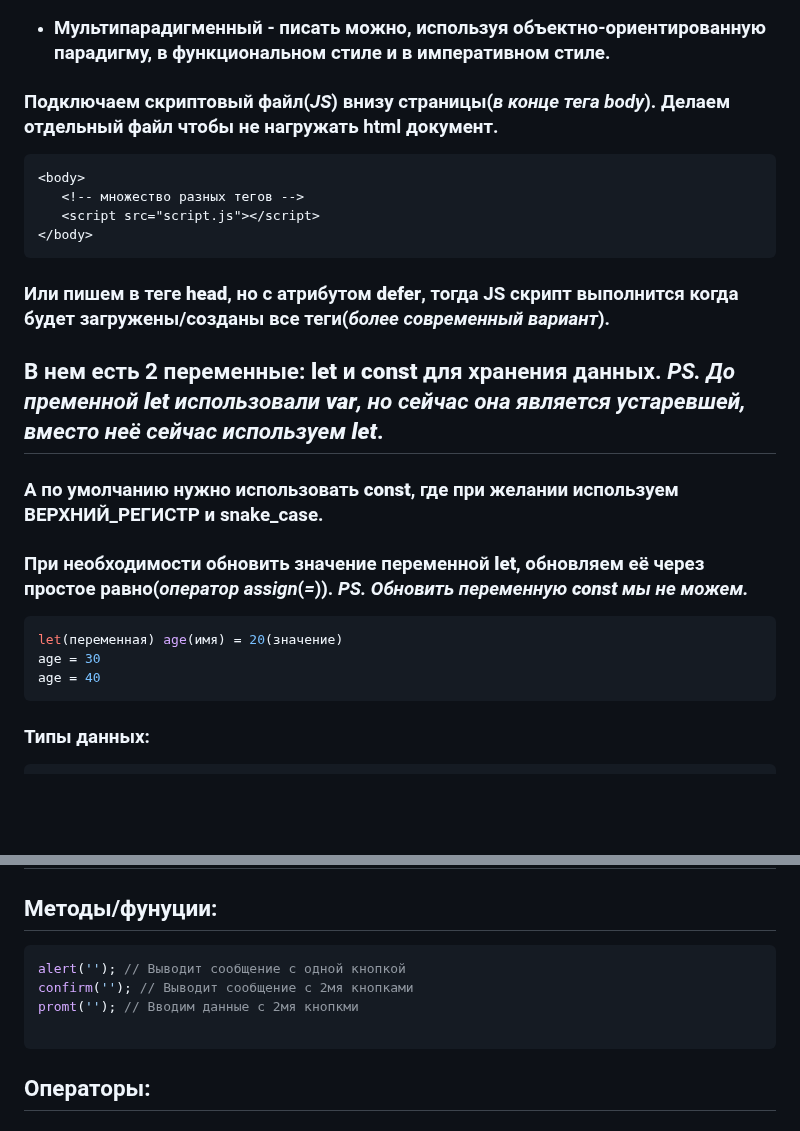
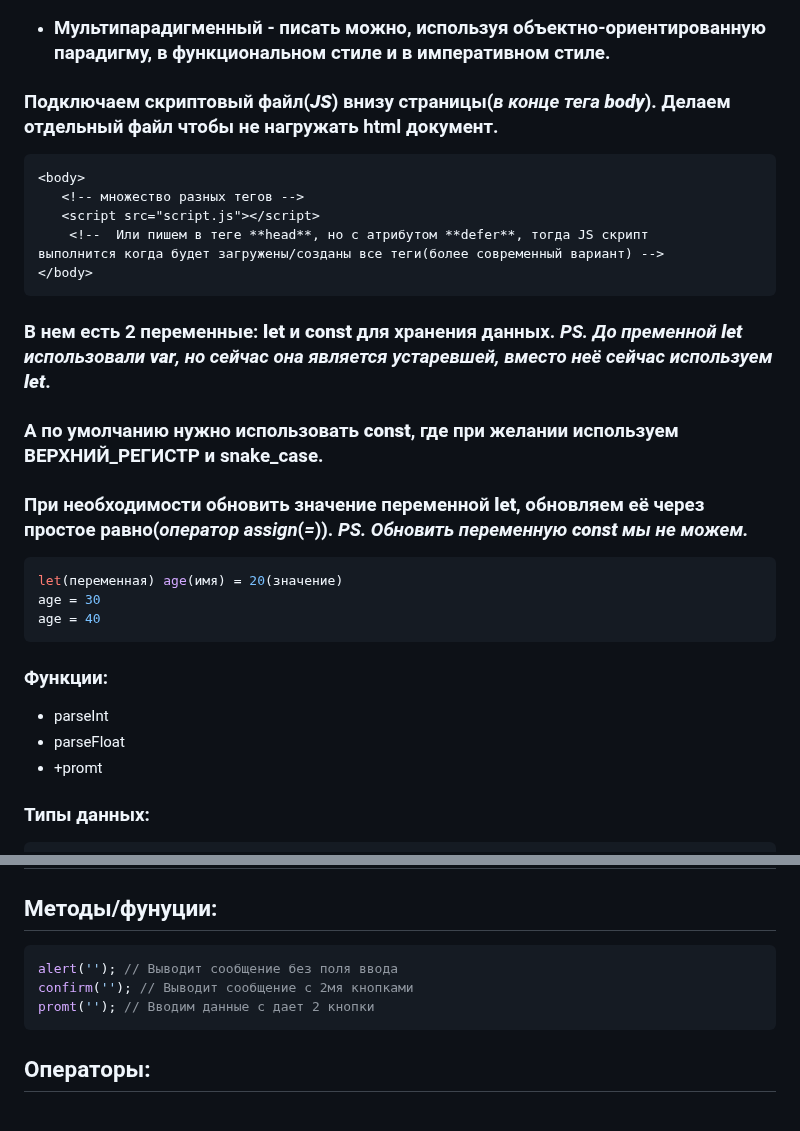
Before and after one commit to frontsteron/Pet-projects, a Markdown page: What is HTML, CSS + JS/README.md, 2 parts joined by grey strips. Rendered like a GitHub page; blank space fills up the shorter version.

````diff
--- a/What is HTML, CSS + JS/README.md
+++ b/What is HTML, CSS + JS/README.md
@@ -181,17 +181,16 @@ tag {
 + ### Интерпретируемый - не нуждается в компиляции перед выполнением, но браузеры, для повышения производительности программ, выполняют компиляцию перед выполнением.
 + ### Мультипарадигменный - писать можно, используя объектно-ориентированную парадигму, в функциональном стиле и в императивном стиле.
 
-### Подключаем скриптовый файл(*JS*) внизу страницы(*в конце тега body*). Делаем отдельный файл чтобы не нагружать html документ.
+### Подключаем скриптовый файл(***JS***) внизу страницы(*в конце тега **body***). Делаем отдельный файл чтобы не нагружать html документ.
 
 ```html
 <body>
    <!-- множество разных тегов -->
    <script src="script.js"></script>
+	<!--  Или пишем в теге **head**, но с атрибутом **defer**, тогда JS скрипт 			выполнится когда будет загружены/созданы все теги(более современный вариант) -->
 </body>
 ```
-### Или пишем в теге **head**, но с атрибутом **defer**, тогда JS скрипт выполнится когда будет загружены/созданы все теги(*более современный вариант*).
-
-## В нем есть 2 переменные: **let** и **const** для хранения данных. *PS. До пременной **let** использовали **var**, но сейчас она является устаревшей, вместо неё сейчас используем **let***.
+### В нем есть 2 переменные: **let** и **const** для хранения данных. *PS. До пременной **let** использовали **var**, но сейчас она является устаревшей, вместо неё сейчас используем **let***.
 
 ### А по умолчанию нужно использовать **const**, где при желании используем ВЕРХНИЙ_РЕГИСТР и snake_case.
 
@@ -202,6 +201,11 @@ let(переменная) age(имя) = 20(значение)
 age = 30
 age = 40
 ```
+### Функции:
+* parseInt
+* parseFloat
+* +promt
+
 
 ### Типы данных:
 
@@ -250,10 +254,9 @@ break, do, instanceof, typeof, case, else, new, var, catch, finally, return, voi
 ---
 ## Методы/фунуции:
 ```JavaScript
-alert(''); // Выводит сообщение с одной кнопкой
+alert(''); // Выводит сообщение без поля ввода
 confirm(''); // Выводит сообщение с 2мя кнопками
-promt(''); // Вводим данные с 2мя кнопкми
-
+promt(''); // Вводим данные с дает 2 кнопки
 ```
 
 ## Операторы:
````
Also changed, not shown: other parts of What is HTML, CSS + JS/README.md (+1 -1 lines).
